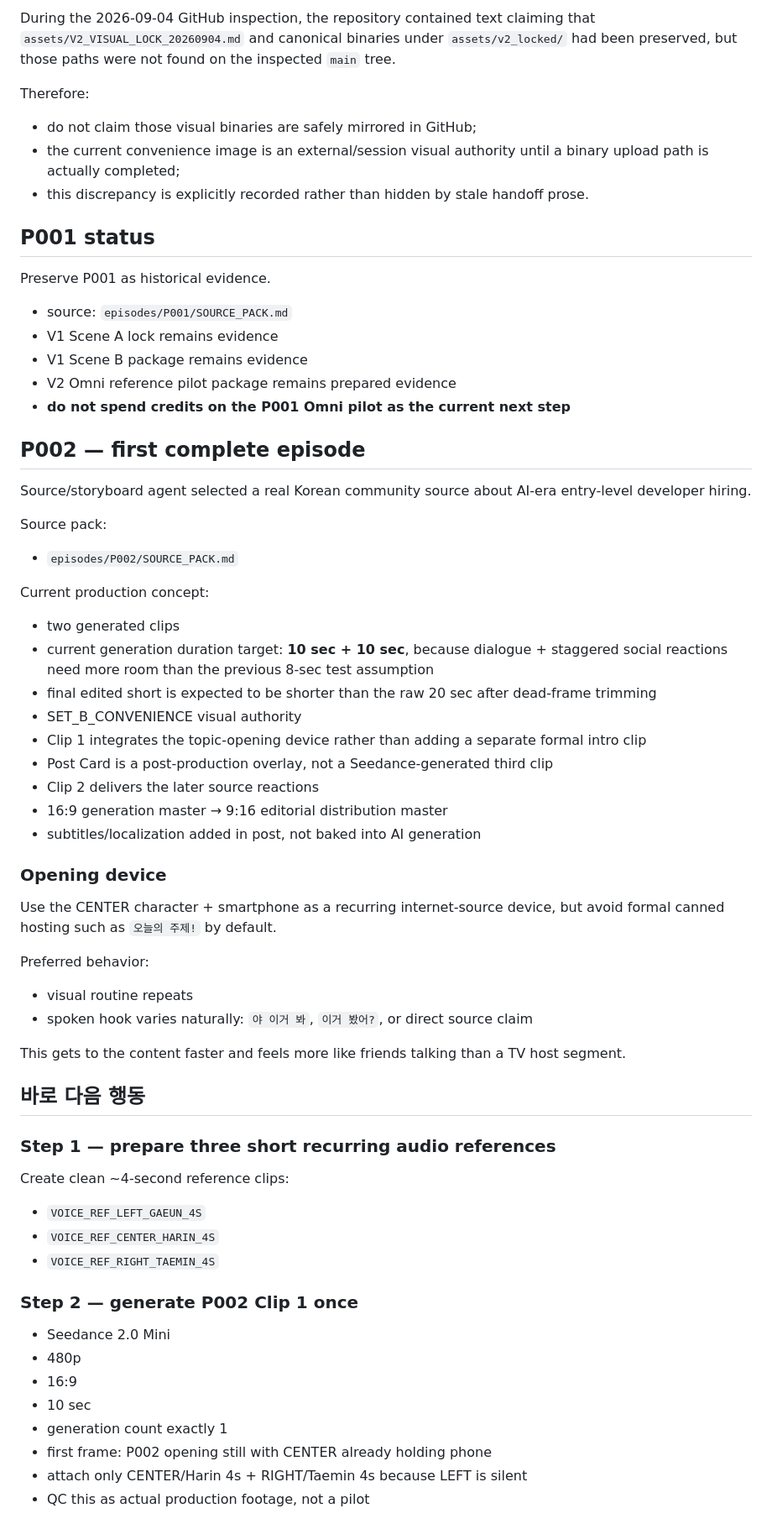
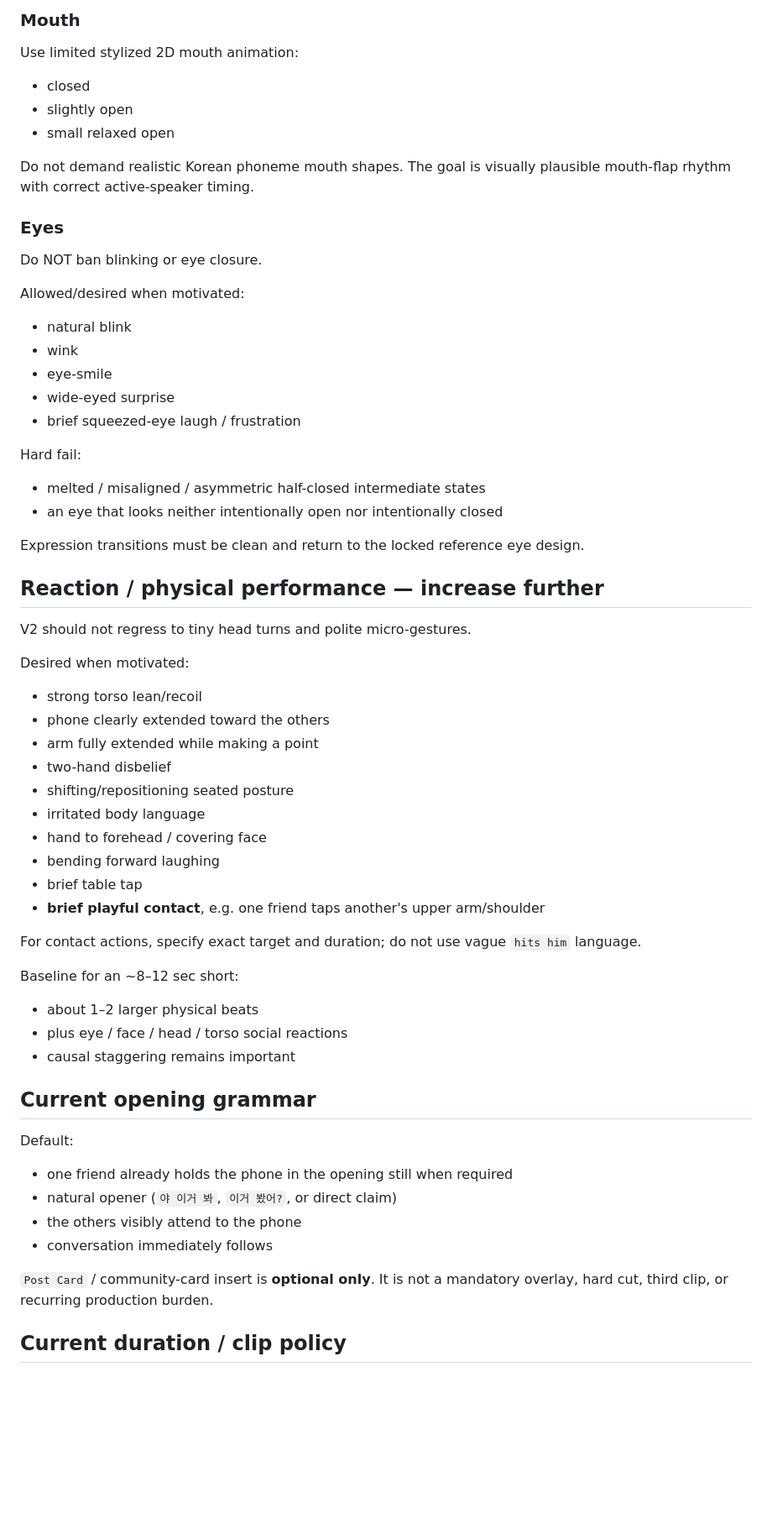
Before and after one commit to noru358/talkshow, a Markdown page: CURRENT_STATE.md, the part around one of its changes. Shown at 84% size. Drawn GitHub-style; blank space fills up the shorter version.

Commit message:
docs: move P002 to performance-first audio architecture

```diff
--- a/CURRENT_STATE.md
+++ b/CURRENT_STATE.md
@@ -91,63 +124,60 @@ If older prose in the repository conflicts with this current locked image, do no
 
-During the 2026-09-04 GitHub inspection, the repository contained text claiming that `assets/V2_VISUAL_LOCK_20260904.md` and canonical binaries under `assets/v2_locked/` had been preserved, but those paths were not found on the inspected `main` tree.
+### Mouth
+Use limited stylized 2D mouth animation:
+- closed
+- slightly open
+- small relaxed open
 
-Therefore:
-- do not claim those visual binaries are safely mirrored in GitHub;
-- the current convenience image is an external/session visual authority until a binary upload path is actually completed;
-- this discrepancy is explicitly recorded rather than hidden by stale handoff prose.
+Do not demand realistic Korean phoneme mouth shapes. The goal is visually plausible mouth-flap rhythm with correct active-speaker timing.
 
-## P001 status
+### Eyes
+Do NOT ban blinking or eye closure.
 
-Preserve P001 as historical evidence.
+Allowed/desired when motivated:
+- natural blink
+- wink
+- eye-smile
+- wide-eyed surprise
+- brief squeezed-eye laugh / frustration
 
-- source: `episodes/P001/SOURCE_PACK.md`
-- V1 Scene A lock remains evidence
-- V1 Scene B package remains evidence
-- V2 Omni reference pilot package remains prepared evidence
-- **do not spend credits on the P001 Omni pilot as the current next step**
+Hard fail:
+- melted / misaligned / asymmetric half-closed intermediate states
+- an eye that looks neither intentionally open nor intentionally closed
 
-## P002 — first complete episode
+Expression transitions must be clean and return to the locked reference eye design.
 
-Source/storyboard agent selected a real Korean community source about AI-era entry-level developer hiring.
+## Reaction / physical performance — increase further
 
-Source pack:
-- `episodes/P002/SOURCE_PACK.md`
+V2 should not regress to tiny head turns and polite micro-gestures.
 
-Current production concept:
-- two generated clips
-- current generation duration target: **10 sec + 10 sec**, because dialogue + staggered social reactions need more room than the previous 8-sec test assumption
-- final edited short is expected to be shorter than the raw 20 sec after dead-frame trimming
-- SET_B_CONVENIENCE visual authority
-- Clip 1 integrates the topic-opening device rather than adding a separate formal intro clip
-- Post Card is a post-production overlay, not a Seedance-generated third clip
-- Clip 2 delivers the later source reactions
-- 16:9 generation master → 9:16 editorial distribution master
-- subtitles/localization added in post, not baked into AI generation
+Desired when motivated:
+- strong torso lean/recoil
+- phone clearly extended toward the others
+- arm fully extended while making a point
+- two-hand disbelief
+- shifting/repositioning seated posture
+- irritated body language
+- hand to forehead / covering face
+- bending forward laughing
+- brief table tap
+- **brief playful contact**, e.g. one friend taps another's upper arm/shoulder
 
-### Opening device
-Use the CENTER character + smartphone as a recurring internet-source device, but avoid formal canned hosting such as `오늘의 주제!` by default.
+For contact actions, specify exact target and duration; do not use vague `hits him` language.
 
-Preferred behavior:
-- visual routine repeats
-- spoken hook varies naturally: `야 이거 봐`, `이거 봤어?`, or direct source claim
+Baseline for an ~8–12 sec short:
+- about 1–2 larger physical beats
+- plus eye / face / head / torso social reactions
+- causal staggering remains important
 
-This gets to the content faster and feels more like friends talking than a TV host segment.
+## Current opening grammar
 
-## 바로 다음 행동
+Default:
+- one friend already holds the phone in the opening still when required
+- natural opener (`야 이거 봐`, `이거 봤어?`, or direct claim)
+- the others visibly attend to the phone
+- conversation immediately follows
 
-### Step 1 — prepare three short recurring audio references
-Create clean ~4-second reference clips:
-- `VOICE_REF_LEFT_GAEUN_4S`
-- `VOICE_REF_CENTER_HARIN_4S`
-- `VOICE_REF_RIGHT_TAEMIN_4S`
+`Post Card` / community-card insert is **optional only**. It is not a mandatory overlay, hard cut, third clip, or recurring production burden.
 
-### Step 2 — generate P002 Clip 1 once
-- Seedance 2.0 Mini
-- 480p
-- 16:9
-- 10 sec
-- generation count exactly 1
-- first frame: P002 opening still with CENTER already holding phone
-- attach only CENTER/Harin 4s + RIGHT/Taemin 4s because LEFT is silent
-- QC this as actual production footage, not a pilot
+## Current duration / clip policy
 
```
Also changed, not shown: other parts of CURRENT_STATE.md (+153 -73 lines).
